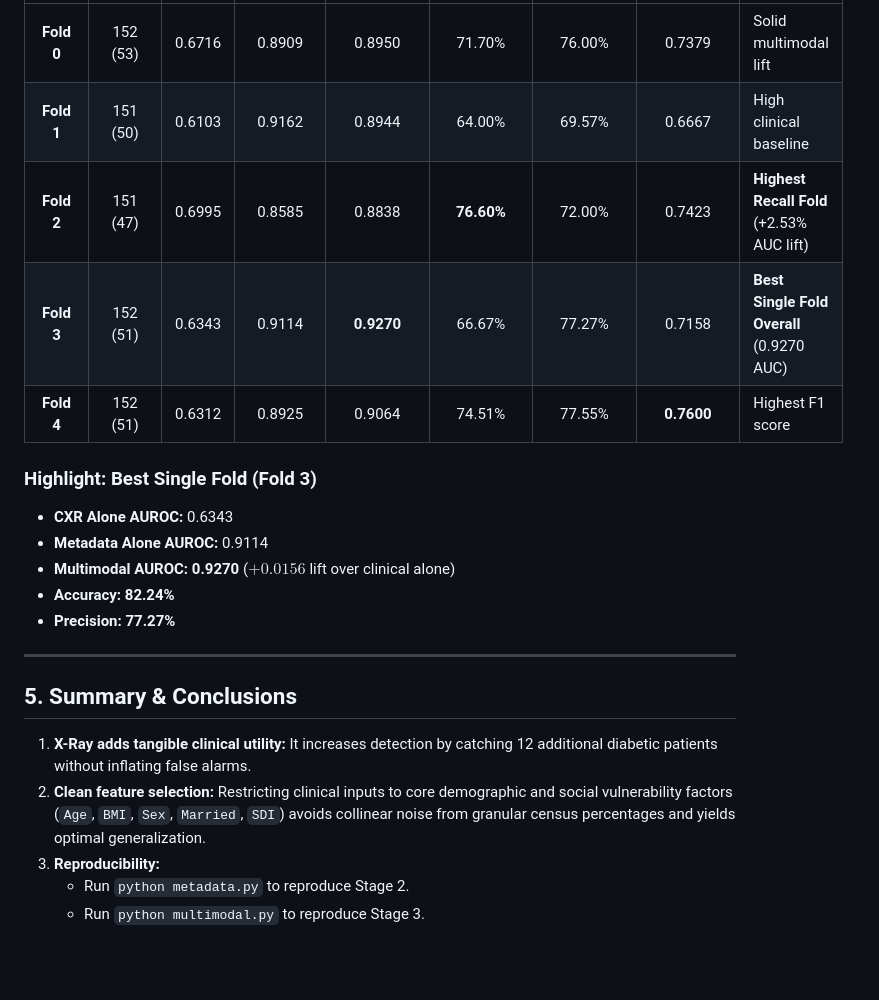
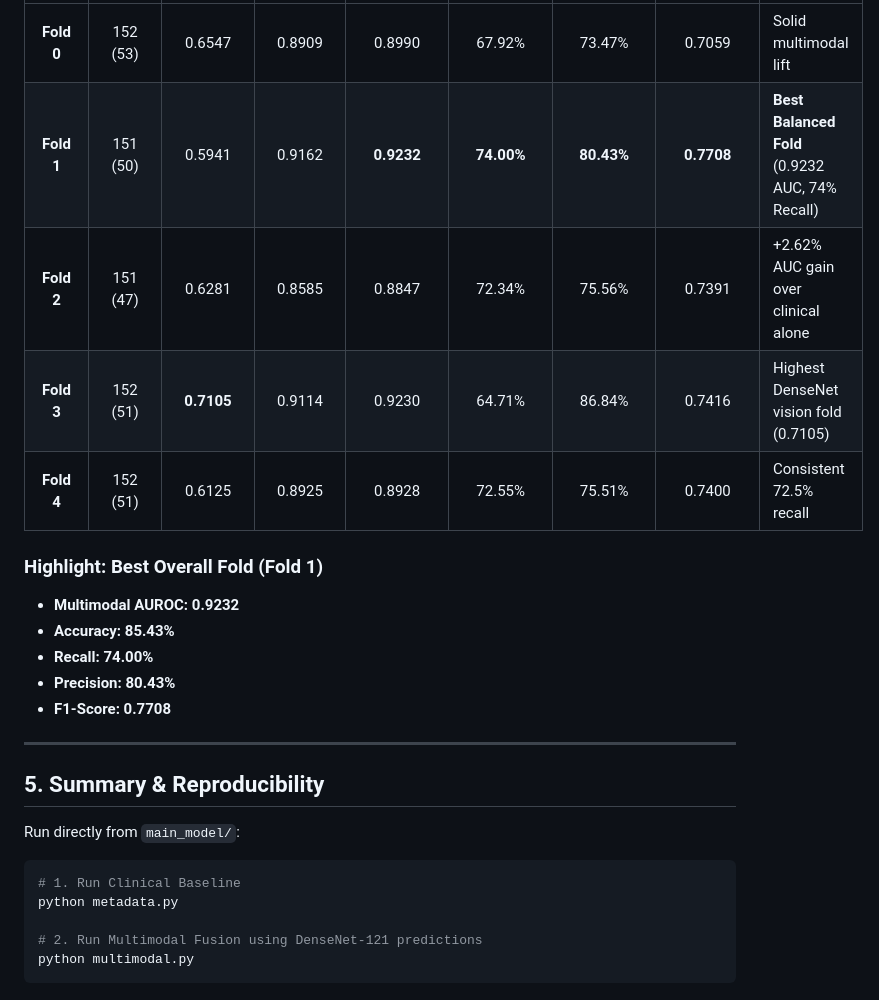
Before and after one commit to UnusualGelo/Oppurtunistic_Detection_of_Type_II_Diabetes, a Markdown page: main_model/report.md, the part around one of its changes. Rendered like a GitHub page; blank space fills up the shorter version.

````diff
--- a/main_model/report.md
+++ b/main_model/report.md
@@ -78,22 +85,27 @@ All evaluations use the team's official patient-stratified 5-fold cross-validati
 | :---: | :---: | :---: | :---: | :---: | :---: | :---: | :---: | :--- |
-| **Fold 0** | 152 (53) | 0.6716 | 0.8909 | 0.8950 | 71.70% | 76.00% | 0.7379 | Solid multimodal lift |
-| **Fold 1** | 151 (50) | 0.6103 | 0.9162 | 0.8944 | 64.00% | 69.57% | 0.6667 | High clinical baseline |
-| **Fold 2** | 151 (47) | 0.6995 | 0.8585 | 0.8838 | **76.60%** | 72.00% | 0.7423 | **Highest Recall Fold** (+2.53% AUC lift) |
-| **Fold 3** | 152 (51) | 0.6343 | 0.9114 | **0.9270** | 66.67% | 77.27% | 0.7158 | **Best Single Fold Overall** (0.9270 AUC) |
-| **Fold 4** | 152 (51) | 0.6312 | 0.8925 | 0.9064 | 74.51% | 77.55% | **0.7600** | Highest F1 score |
+| **Fold 0** | 152 (53) | 0.6547 | 0.8909 | 0.8990 | 67.92% | 73.47% | 0.7059 | Solid multimodal lift |
+| **Fold 1** | 151 (50) | 0.5941 | 0.9162 | **0.9232** | **74.00%** | **80.43%** | **0.7708** | **Best Balanced Fold** (0.9232 AUC, 74% Recall) |
+| **Fold 2** | 151 (47) | 0.6281 | 0.8585 | 0.8847 | 72.34% | 75.56% | 0.7391 | +2.62% AUC gain over clinical alone |
+| **Fold 3** | 152 (51) | **0.7105** | 0.9114 | 0.9230 | 64.71% | 86.84% | 0.7416 | Highest DenseNet vision fold (0.7105) |
+| **Fold 4** | 152 (51) | 0.6125 | 0.8925 | 0.8928 | 72.55% | 75.51% | 0.7400 | Consistent 72.5% recall |
 
-### Highlight: Best Single Fold (Fold 3)
-- **CXR Alone AUROC:** 0.6343
-- **Metadata Alone AUROC:** 0.9114
-- **Multimodal AUROC:** **0.9270** ($+0.0156$ lift over clinical alone)
-- **Accuracy:** **82.24%**
-- **Precision:** **77.27%**
+### Highlight: Best Overall Fold (Fold 1)
+- **Multimodal AUROC:** **0.9232**
+- **Accuracy:** **85.43%**
+- **Recall:** **74.00%**
+- **Precision:** **80.43%**
+- **F1-Score:** **0.7708**
 
 ---
 
-## 5. Summary & Conclusions
-1. **X-Ray adds tangible clinical utility:** It increases detection by catching 12 additional diabetic patients without inflating false alarms.
-2. **Clean feature selection:** Restricting clinical inputs to core demographic and social vulnerability factors (`Age`, `BMI`, `Sex`, `Married`, `SDI`) avoids collinear noise from granular census percentages and yields optimal generalization.
-3. **Reproducibility:**
-   - Run `python metadata.py` to reproduce Stage 2.
-   - Run `python multimodal.py` to reproduce Stage 3.
+## 5. Summary & Reproducibility
+
+Run directly from `main_model/`:
+
+```bash
+# 1. Run Clinical Baseline
+python metadata.py
+
+# 2. Run Multimodal Fusion using DenseNet-121 predictions
+python multimodal.py
+```
````
Also changed, not shown: other parts of main_model/report.md (+47 -40 lines), main_model/multimodal_progression_graph.png (added), 2 other files.
